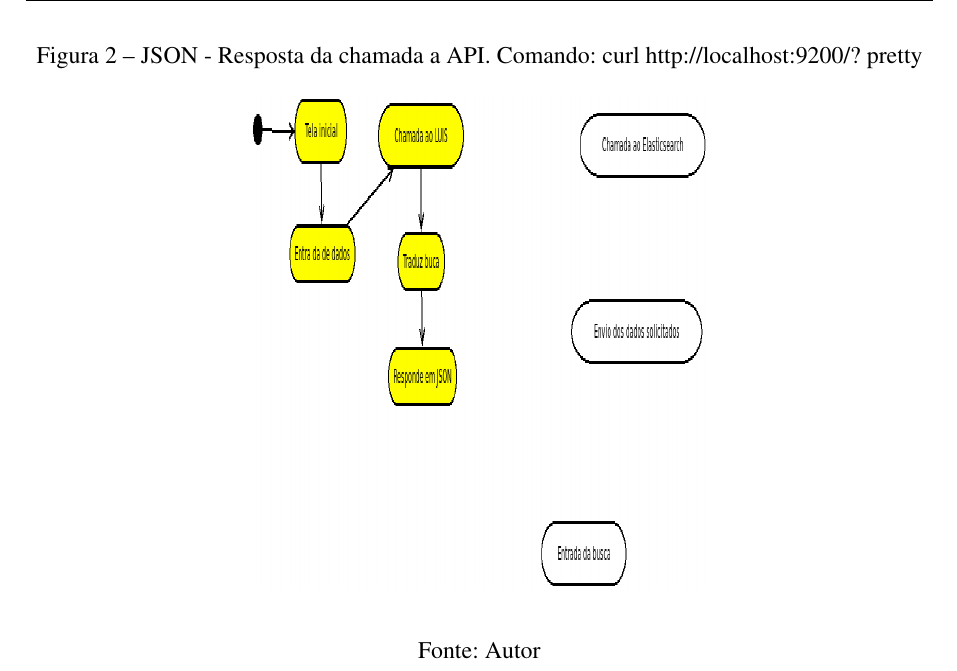
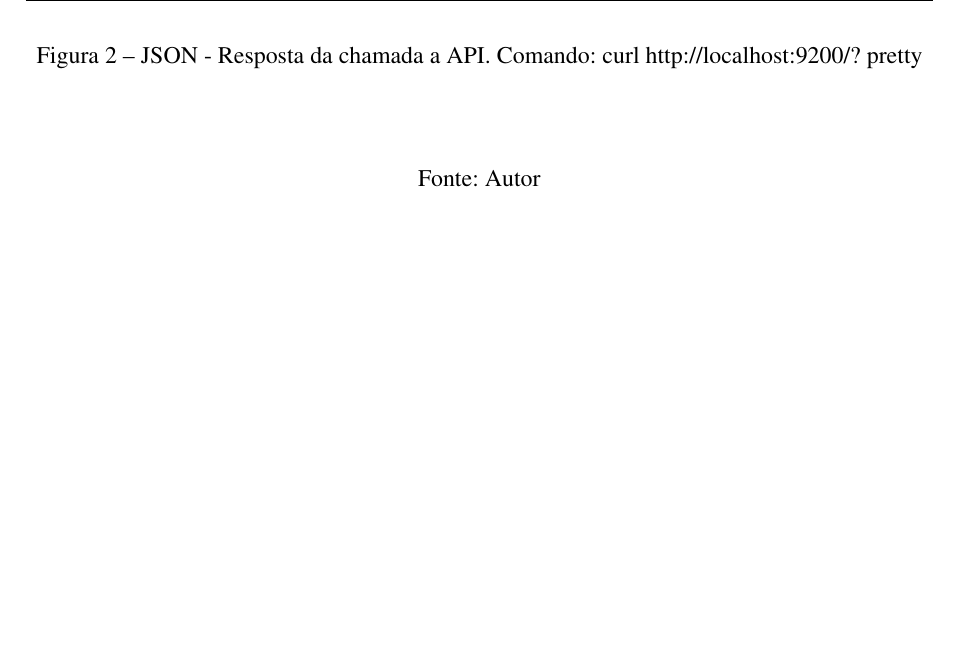
Before and after one commit to nitaicharan/TCC, a LaTeX thesis (Modelo AbnTex2/TCC.tex, which reads Modelo AbnTex2/textuais/capitulo3/capitulo.tex): part of page 24 of 25, cut so that both start at the same text, the shorter picture padded with empty space. Compiled offline with pdfLaTeX.

Commit message:
Update sábado 01 junho 2019, 20:27:18

```diff
--- a/Modelo AbnTex2/textuais/capitulo3/capitulo.tex
+++ b/Modelo AbnTex2/textuais/capitulo3/capitulo.tex
@@ -2,7 +2,7 @@
         \caption{\label{pretty}JSON - Resposta da chamada a API. Comando: curl http://localhost:9200/?   pretty}
         \begin{center}
                 %\includegraphics[width=\textwidth, height=\textheight]{imagens/pretty.eps}
-                \includegraphics[width=0.5\textwidth, height=0.35\textheight]{imagens/teste.eps}
+		%\includegraphics[width=0.5\textwidth, height=0.35\textheight]{imagens/teste.eps}
                 %\includegraphics[width=0.7\textwidth]{imagens/pretty.eps}
         \end{center}
         \legend{Fonte: Autor}
```
Also changed, not shown: Modelo AbnTex2/TCC.pdf, Modelo AbnTex2/imagens/pretty.eps, Modelo AbnTex2/imagens/teste.eps, 3 other files.
